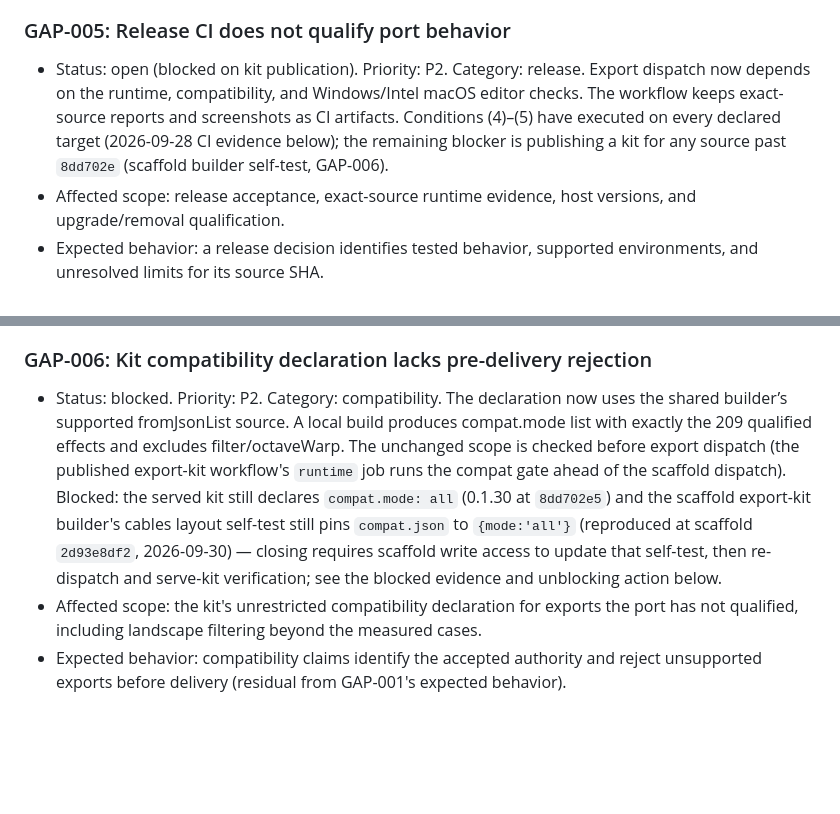
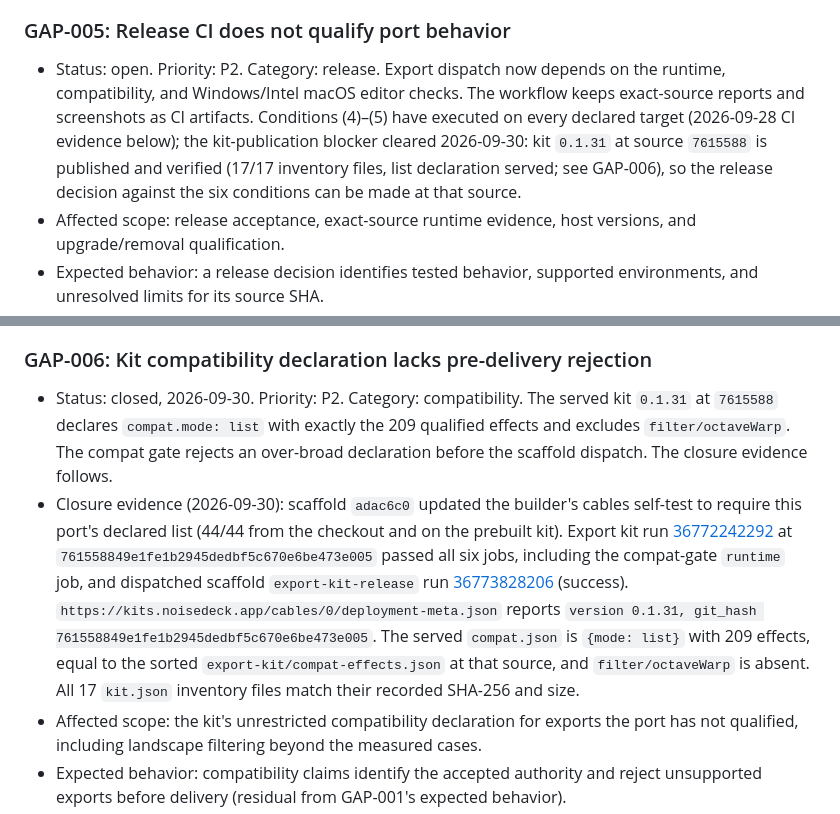
Before and after one commit to noisefactorllc/noisemaker-for-cables, a Markdown page: docs/COMPLETION_GAPS.md, 2 parts joined by grey strips. Rendered like a GitHub page; blank space fills up the shorter version.

Commit message:
records: close GAP-006 on the served list declaration, and clear GAP-005's publication blocker
Scaffold adac6c0 fixed the export-kit builder's cables self-test, which had
pinned compat.json to {mode: all}. The Export kit run at 7615588 (all six
jobs, including the compat gate) then published kit 0.1.31. Its served
compat.json lists exactly the 209 declared effects, without
filter/octaveWarp, and all 17 inventory files match. GAP-005 stays open for
the release decision at that source.

```diff
--- a/docs/COMPLETION_GAPS.md
+++ b/docs/COMPLETION_GAPS.md
@@ -272,7 +272,7 @@ The Standalone page advertises `0.11.2`. Support for that version remains unveri
 
 ### GAP-005: Release CI does not qualify port behavior
 
-- Status: open (blocked on kit publication). Priority: P2. Category: release. Export dispatch now depends on the runtime, compatibility, and Windows/Intel macOS editor checks. The workflow keeps exact-source reports and screenshots as CI artifacts. Conditions (4)–(5) have executed on every declared target (2026-09-28 CI evidence below); the remaining blocker is publishing a kit for any source past `8dd702e` (scaffold builder self-test, GAP-006).
+- Status: open. Priority: P2. Category: release. Export dispatch now depends on the runtime, compatibility, and Windows/Intel macOS editor checks. The workflow keeps exact-source reports and screenshots as CI artifacts. Conditions (4)–(5) have executed on every declared target (2026-09-28 CI evidence below); the kit-publication blocker cleared 2026-09-30: kit `0.1.31` at source `7615588` is published and verified (17/17 inventory files, list declaration served; see GAP-006), so the release decision against the six conditions can be made at that source.
 - Affected scope: release acceptance, exact-source runtime evidence, host versions, and upgrade/removal qualification.
 - Expected behavior: a release decision identifies tested behavior, supported environments, and unresolved limits for its source SHA.
 - Historical behavior: the only repository workflow dispatches the export-kit builder. Its green result does not execute the port's runtime suites, and no release acceptance boundary identified what a green export run does and does not prove.
@@ -294,7 +294,8 @@ The Standalone page advertises `0.11.2`. Support for that version remains unveri
 
 ### GAP-006: Kit compatibility declaration lacks pre-delivery rejection
 
-- Status: blocked. Priority: P2. Category: compatibility. The declaration now uses the shared builder’s supported fromJsonList source. A local build produces compat.mode list with exactly the 209 qualified effects and excludes filter/octaveWarp. The unchanged scope is checked before export dispatch (the published export-kit workflow's `runtime` job runs the compat gate ahead of the scaffold dispatch). Blocked: the served kit still declares `compat.mode: all` (0.1.30 at `8dd702e5`) and the scaffold export-kit builder's cables layout self-test still pins `compat.json` to `{mode:'all'}` (reproduced at scaffold `2d93e8df2`, 2026-09-30) — closing requires scaffold write access to update that self-test, then re-dispatch and serve-kit verification; see the blocked evidence and unblocking action below.
+- Status: closed, 2026-09-30. Priority: P2. Category: compatibility. The served kit `0.1.31` at `7615588` declares `compat.mode: list` with exactly the 209 qualified effects and excludes `filter/octaveWarp`. The compat gate rejects an over-broad declaration before the scaffold dispatch. The closure evidence follows.
+- Closure evidence (2026-09-30): scaffold `adac6c0` updated the builder's cables self-test to require this port's declared list (44/44 from the checkout and on the prebuilt kit). Export kit run [36772242292](https://github.com/noisefactorllc/noisemaker-for-cables/actions/runs/36772242292) at `761558849e1fe1b2945dedbf5c670e6be473e005` passed all six jobs, including the compat-gate `runtime` job, and dispatched scaffold `export-kit-release` run [36773828206](https://github.com/noisefactorllc/scaffold/actions/runs/36773828206) (success). `https://kits.noisedeck.app/cables/0/deployment-meta.json` reports `version 0.1.31, git_hash 761558849e1fe1b2945dedbf5c670e6be473e005`. The served `compat.json` is `{mode: list}` with 209 effects, equal to the sorted `export-kit/compat-effects.json` at that source, and `filter/octaveWarp` is absent. All 17 `kit.json` inventory files match their recorded SHA-256 and size.
 - Affected scope: the kit's unrestricted compatibility declaration for exports the port has not qualified, including landscape filtering beyond the measured cases.
 - Expected behavior: compatibility claims identify the accepted authority and reject unsupported exports before delivery (residual from GAP-001's expected behavior).
 - Observed behavior at `8dd702e`: `export-kit/kit.config.json` declared `compat.mode: all` with no builder-side rejection of unqualified exports.
```
Also changed, not shown: other parts of docs/COMPLETION_GAPS.md (+2 -1 lines).
